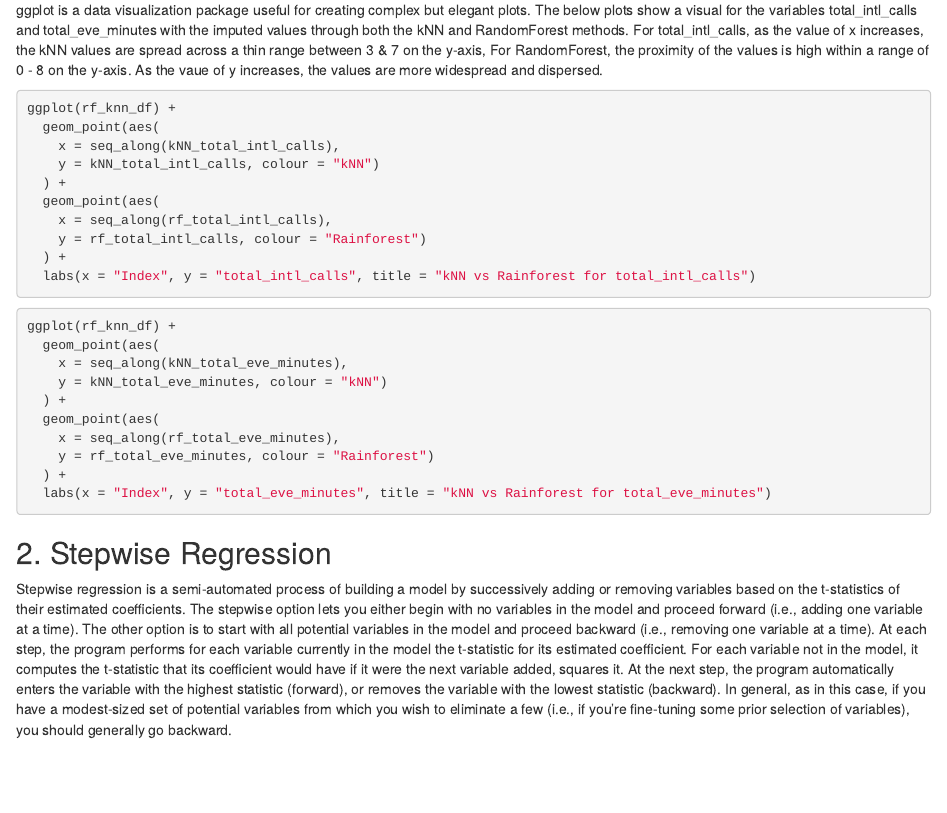
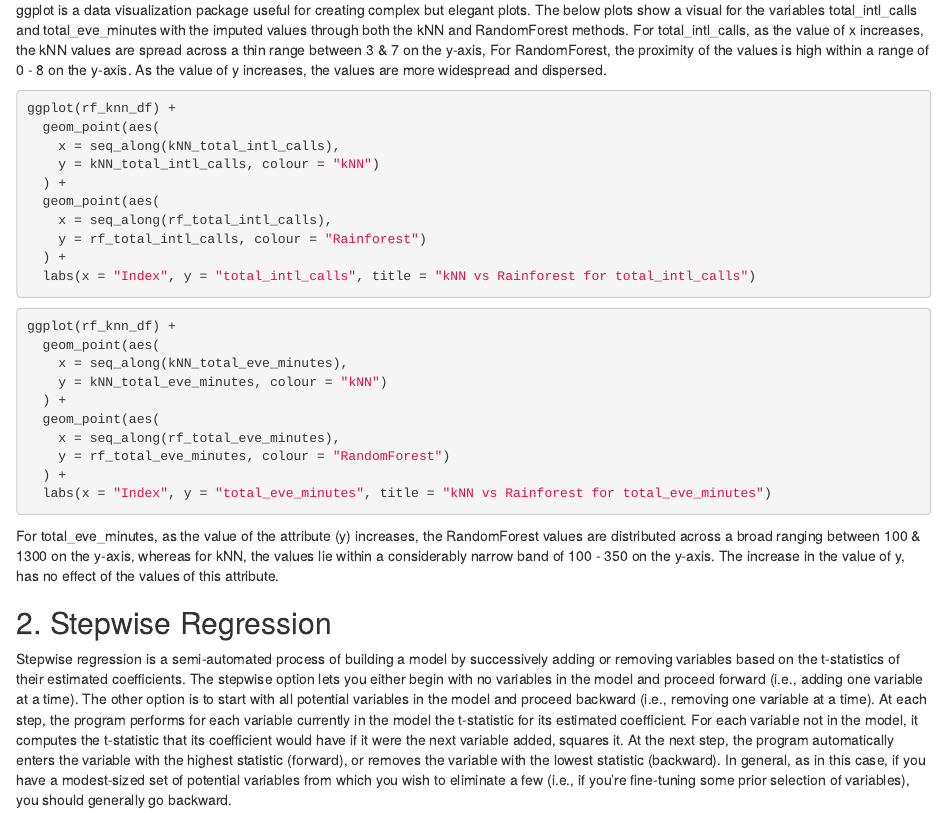
Before and after one commit to OdinTech3/ChurnClassifier, an R Markdown document (data_prep.Rmd): the page in a window 1100 px wide, from 890 px down. Rendered offline with R 4.5, knitr and Pandoc, with nearby package versions; the code chunks are not run, so their results and figures are left out.

Commit message:
Updated narration in data_prep

````diff
--- a/data_prep.Rmd
+++ b/data_prep.Rmd
@@ -58,7 +58,7 @@ rf_knn_df
 
 ggplot is a data visualization package useful for creating complex but elegant plots. The below plots show a visual for the variables total_intl_calls and total_eve_minutes with the imputed values through both the kNN and RandomForest methods.
 For total_intl_calls, as the value of x increases, the kNN values are spread across a thin range between 3 & 7 on the y-axis,
-For RandomForest, the proximity of the values is high within a range of 0 - 8 on the y-axis. As the vaue of y increases, the values are more widespread and dispersed.
+For RandomForest, the proximity of the values is high within a range of 0 - 8 on the y-axis. As the value of y increases, the values are more widespread and dispersed.
 
 ```{r}
 ggplot(rf_knn_df) +
@@ -81,10 +81,14 @@ ggplot(rf_knn_df) +
   ) +
   geom_point(aes(
     x = seq_along(rf_total_eve_minutes),
-    y = rf_total_eve_minutes, colour = "Rainforest")
+    y = rf_total_eve_minutes, colour = "RandomForest")
   ) +
   labs(x = "Index", y = "total_eve_minutes", title = "kNN vs Rainforest for total_eve_minutes")
 ```
+
+For total_eve_minutes, as the value of the attribute (y) increases, the RandomForest values are distributed across a broad ranging between 100 & 1300 on the y-axis,
+whereas for kNN, the values lie within a considerably narrow band of 100 - 350 on the y-axis. The increase in the value of y, has no effect of the values of this attribute.
+
 
 ## 2. Stepwise Regression
 
````
